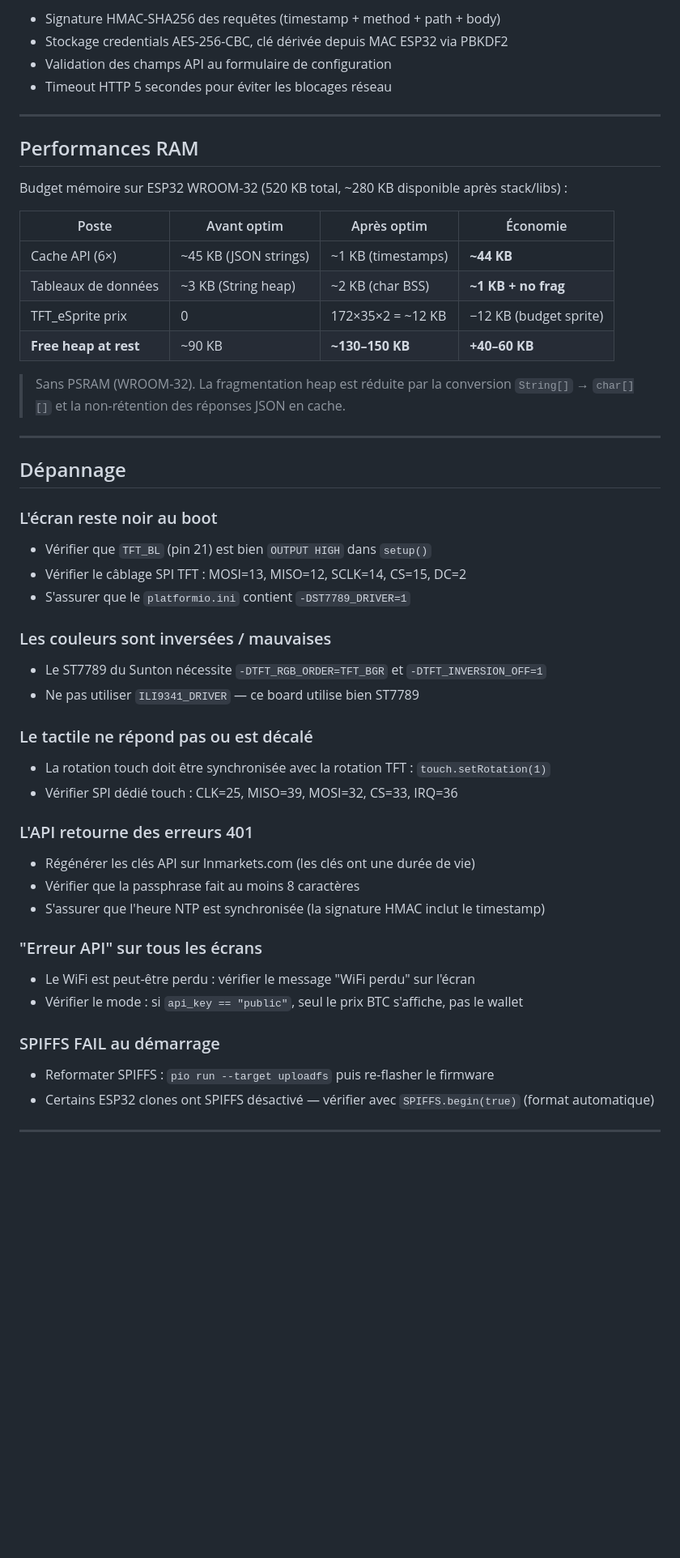
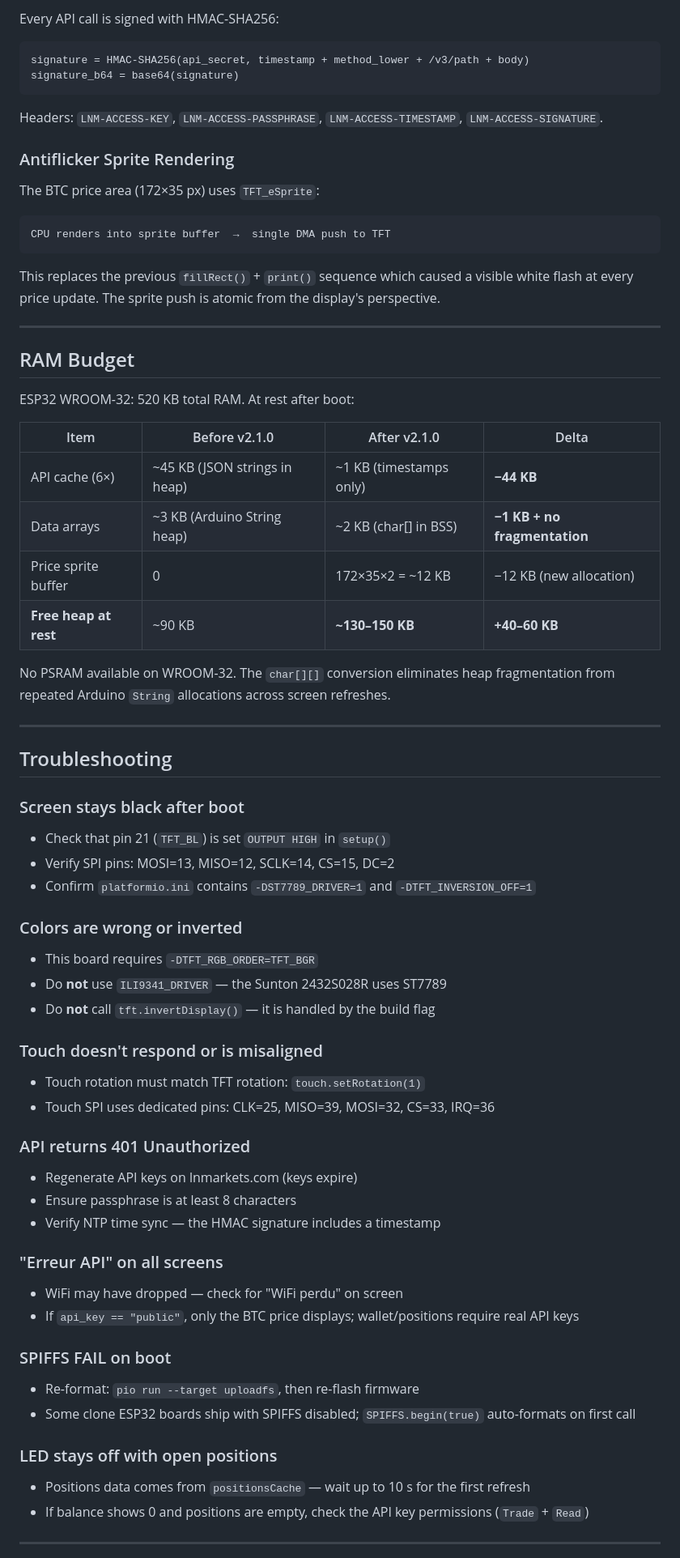
Before and after one commit to Silexperience210/DegenBeat, a Markdown page: README.md, the part around one of its changes. Shown at 81% size. Drawn GitHub-style; blank space fills up the shorter version.

````diff
--- a/README.md
+++ b/README.md
@@ -305,59 +330,79 @@ Le prix BTC est rendu via `TFT_eSprite` (sprite 172×35px, 16-bit color depth) :
 
-- Signature HMAC-SHA256 des requêtes (timestamp + method + path + body)
-- Stockage credentials AES-256-CBC, clé dérivée depuis MAC ESP32 via PBKDF2
-- Validation des champs API au formulaire de configuration
-- Timeout HTTP 5 secondes pour éviter les blocages réseau
+Every API call is signed with HMAC-SHA256:
+
+```
+signature = HMAC-SHA256(api_secret, timestamp + method_lower + /v3/path + body)
+signature_b64 = base64(signature)
+```
+
+Headers: `LNM-ACCESS-KEY`, `LNM-ACCESS-PASSPHRASE`, `LNM-ACCESS-TIMESTAMP`, `LNM-ACCESS-SIGNATURE`.
+
+### Antiflicker Sprite Rendering
+
+The BTC price area (172×35 px) uses `TFT_eSprite`:
+
+```
+CPU renders into sprite buffer  →  single DMA push to TFT
+```
+
+This replaces the previous `fillRect()` + `print()` sequence which caused a visible white flash at every price update. The sprite push is atomic from the display's perspective.
 
 ---
 
-## Performances RAM
+## RAM Budget
 
-Budget mémoire sur ESP32 WROOM-32 (520 KB total, ~280 KB disponible après stack/libs) :
+ESP32 WROOM-32: 520 KB total RAM. At rest after boot:
 
-| Poste | Avant optim | Après optim | Économie |
-|-------|------------|-------------|----------|
-| Cache API (6×) | ~45 KB (JSON strings) | ~1 KB (timestamps) | **~44 KB** |
-| Tableaux de données | ~3 KB (String heap) | ~2 KB (char BSS) | **~1 KB + no frag** |
-| TFT_eSprite prix | 0 | 172×35×2 = ~12 KB | −12 KB (budget sprite) |
+| Item | Before v2.1.0 | After v2.1.0 | Delta |
+|------|--------------|-------------|-------|
+| API cache (6×) | ~45 KB (JSON strings in heap) | ~1 KB (timestamps only) | **−44 KB** |
+| Data arrays | ~3 KB (Arduino String heap) | ~2 KB (char[] in BSS) | **−1 KB + no fragmentation** |
+| Price sprite buffer | 0 | 172×35×2 = ~12 KB | −12 KB (new allocation) |
 | **Free heap at rest** | ~90 KB | **~130–150 KB** | **+40–60 KB** |
 
-> Sans PSRAM (WROOM-32). La fragmentation heap est réduite par la conversion `String[]` → `char[][]` et la non-rétention des réponses JSON en cache.
+No PSRAM available on WROOM-32. The `char[][]` conversion eliminates heap fragmentation from repeated Arduino `String` allocations across screen refreshes.
 
 ---
 
-## Dépannage
+## Troubleshooting
 
-### L'écran reste noir au boot
+### Screen stays black after boot
 
-- Vérifier que `TFT_BL` (pin 21) est bien `OUTPUT HIGH` dans `setup()`
-- Vérifier le câblage SPI TFT : MOSI=13, MISO=12, SCLK=14, CS=15, DC=2
-- S'assurer que le `platformio.ini` contient `-DST7789_DRIVER=1`
+- Check that pin 21 (`TFT_BL`) is set `OUTPUT HIGH` in `setup()`
+- Verify SPI pins: MOSI=13, MISO=12, SCLK=14, CS=15, DC=2
+- Confirm `platformio.ini` contains `-DST7789_DRIVER=1` and `-DTFT_INVERSION_OFF=1`
 
-### Les couleurs sont inversées / mauvaises
+### Colors are wrong or inverted
 
-- Le ST7789 du Sunton nécessite `-DTFT_RGB_ORDER=TFT_BGR` et `-DTFT_INVERSION_OFF=1`
-- Ne pas utiliser `ILI9341_DRIVER` — ce board utilise bien ST7789
+- This board requires `-DTFT_RGB_ORDER=TFT_BGR`
+- Do **not** use `ILI9341_DRIVER` — the Sunton 2432S028R uses ST7789
+- Do **not** call `tft.invertDisplay()` — it is handled by the build flag
 
-### Le tactile ne répond pas ou est décalé
+### Touch doesn't respond or is misaligned
 
-- La rotation touch doit être synchronisée avec la rotation TFT : `touch.setRotation(1)`
-- Vérifier SPI dédié touch : CLK=25, MISO=39, MOSI=32, CS=33, IRQ=36
+- Touch rotation must match TFT rotation: `touch.setRotation(1)`
+- Touch SPI uses dedicated pins: CLK=25, MISO=39, MOSI=32, CS=33, IRQ=36
 
-### L'API retourne des erreurs 401
+### API returns 401 Unauthorized
 
-- Régénérer les clés API sur lnmarkets.com (les clés ont une durée de vie)
-- Vérifier que la passphrase fait au moins 8 caractères
-- S'assurer que l'heure NTP est synchronisée (la signature HMAC inclut le timestamp)
+- Regenerate API keys on lnmarkets.com (keys expire)
+- Ensure passphrase is at least 8 characters
+- Verify NTP time sync — the HMAC signature includes a timestamp
 
-### "Erreur API" sur tous les écrans
+### "Erreur API" on all screens
 
-- Le WiFi est peut-être perdu : vérifier le message "WiFi perdu" sur l'écran
-- Vérifier le mode : si `api_key == "public"`, seul le prix BTC s'affiche, pas le wallet
+- WiFi may have dropped — check for "WiFi perdu" on screen
+- If `api_key == "public"`, only the BTC price displays; wallet/positions require real API keys
 
-### SPIFFS FAIL au démarrage
+### SPIFFS FAIL on boot
 
-- Reformater SPIFFS : `pio run --target uploadfs` puis re-flasher le firmware
-- Certains ESP32 clones ont SPIFFS désactivé — vérifier avec `SPIFFS.begin(true)` (format automatique)
+- Re-format: `pio run --target uploadfs`, then re-flash firmware
+- Some clone ESP32 boards ship with SPIFFS disabled; `SPIFFS.begin(true)` auto-formats on first call
+
+### LED stays off with open positions
+
+- Positions data comes from `positionsCache` — wait up to 10 s for the first refresh
+- If balance shows 0 and positions are empty, check the API key permissions (`Trade` + `Read`)
 
 ---
 
````
Also changed, not shown: other parts of README.md (+235 -209 lines).
